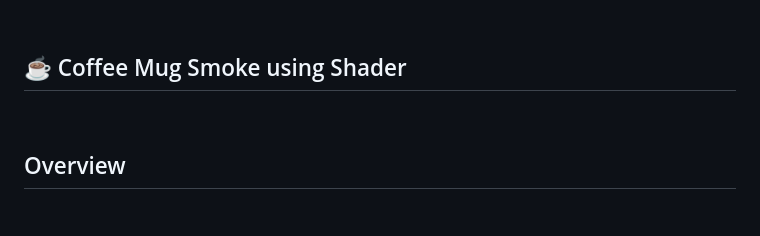
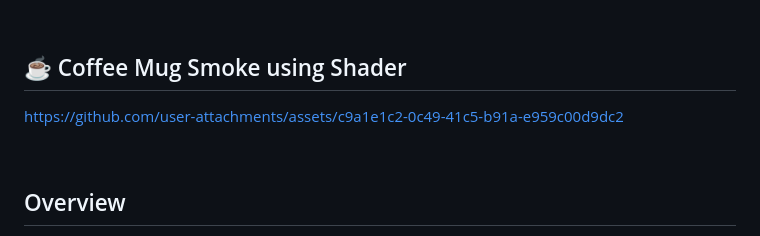
Before and after one commit to ShahramShakiba/Coffee-Smoke-p21, a Markdown page: README.md, the part around one of its changes. GitHub-like rendering; blank space fills up the shorter version.

```diff
--- a/README.md
+++ b/README.md
@@ -13,7 +13,7 @@
 ## ☕️ Coffee Mug Smoke using Shader
 <!--------- Video --------->
 
-
+https://github.com/user-attachments/assets/c9a1e1c2-0c49-41c5-b91a-e959c00d9dc2
 
 <br/>
 
```
Also changed, not shown: other parts of README.md (+1 -1 lines).
